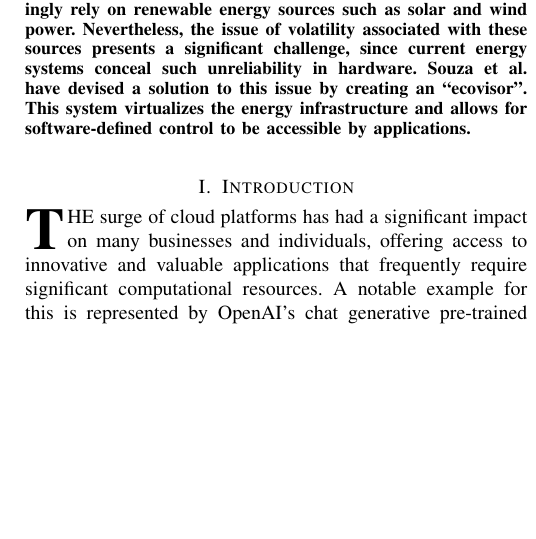
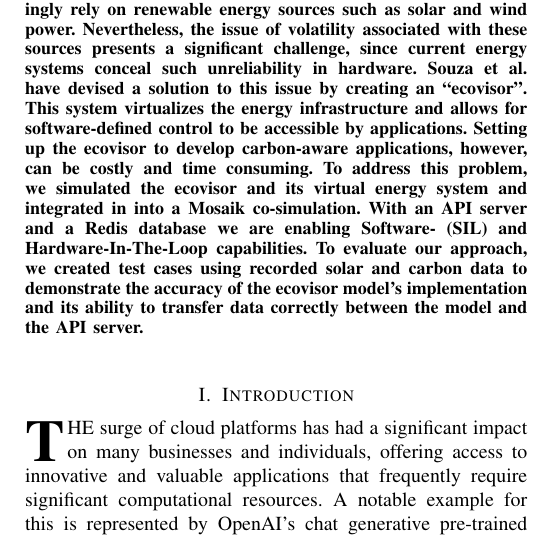
Before and after one commit to marvin-steinke/ds-project, a LaTeX paper (documents/paper/main.tex): part of one column of page 1 of 7, cut so that both start at the same text, the shorter picture padded with empty space. Compiled offline with pdfLaTeX; a missing font is replaced by an installed copy or a similar font; a LaTeX package or settings file that is missing is left out.

Commit message:
completed abstract

```diff
--- a/documents/paper/main.tex
+++ b/documents/paper/main.tex
@@ -59,6 +60,15 @@ T\kern-.1667em\lower.7ex\hbox{E}\kern-.125emX}}
     et al. have devised a solution to this issue by creating an
     \enquote{ecovisor}. This system virtualizes the energy infrastructure and
     allows for software-defined control to be accessible by applications.
+    Setting up the ecovisor to develop carbon-aware applications, however, can
+    be costly and time consuming. To address this problem, we simulated the
+    ecovisor and its virtual energy system and integrated in into a Mosaik
+    co-simulation. With an API server and a Redis database we are enabling
+    Software- (SIL) and Hardware-In-The-Loop capabilities. To evaluate our
+    approach, we created test cases using recorded solar and carbon data to
+    demonstrate the accuracy of the ecovisor model's implementation and its
+    ability to transfer data correctly between the model and the API server.
+
 \end{abstract}
 
 \section{Introduction}
```
Also changed, not shown: documents/paper/main.tex (1 more changed lines).
